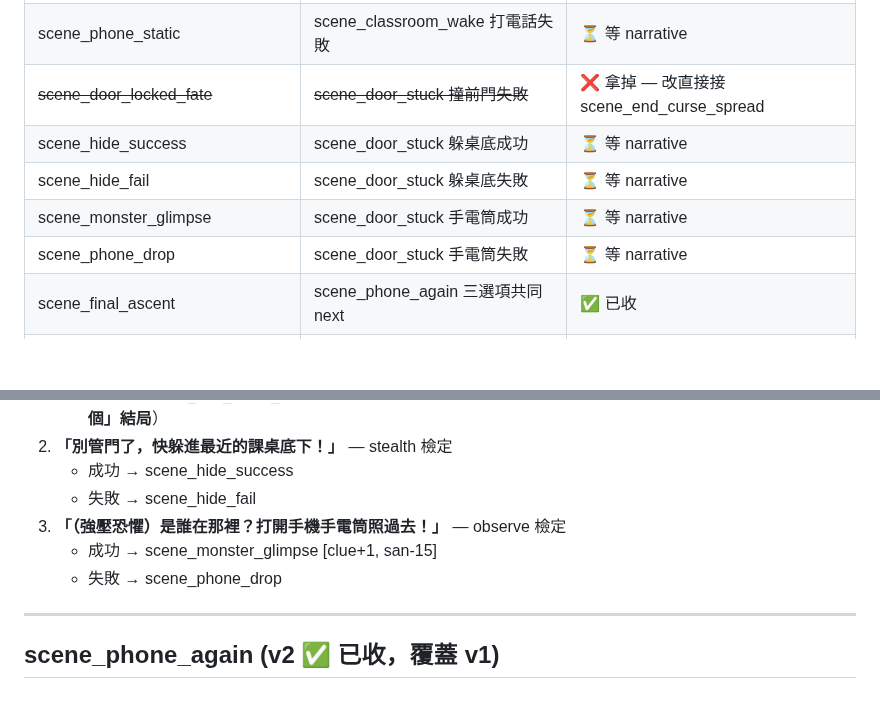
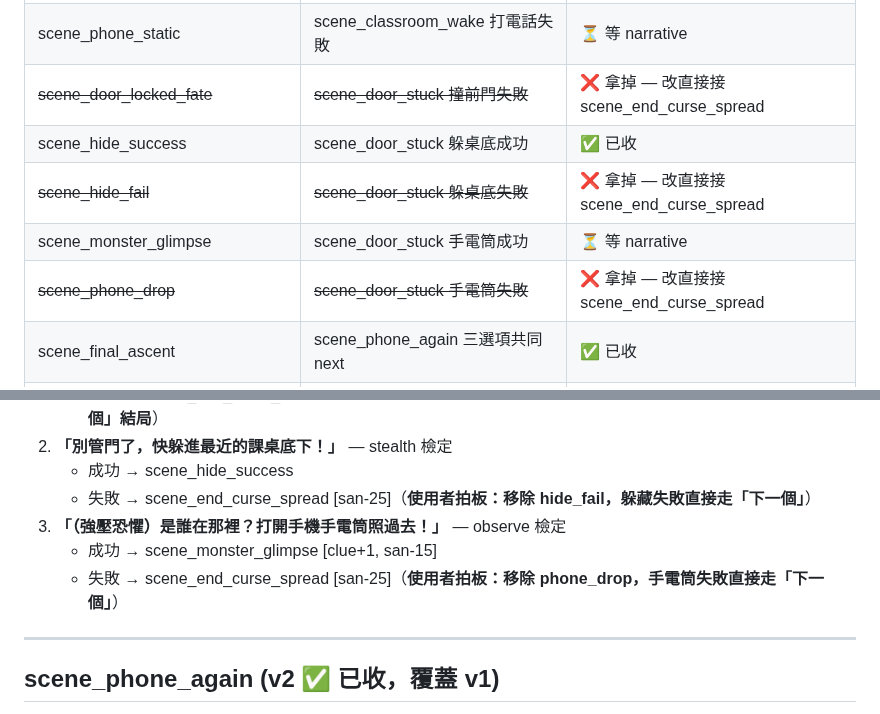
Before and after one commit to blackwing04/mobile-games, a Markdown page: docs/scenarios/ch02_school_v2_draft.md, 2 parts joined by grey strips. Rendered like a GitHub page; blank space fills up the shorter version.

```diff
--- a/docs/scenarios/ch02_school_v2_draft.md
+++ b/docs/scenarios/ch02_school_v2_draft.md
@@ -79,10 +79,10 @@ Route A 已打通 = 大部分路也打通了。其他線路用以下方式收斂
 | scene_door_stuck | scene_wait_classroom + scene_classroom_wake 撞門失敗 | ✅ 已收 |
 | scene_phone_static | scene_classroom_wake 打電話失敗 | ⏳ 等 narrative |
 | ~~scene_door_locked_fate~~ | ~~scene_door_stuck 撞前門失敗~~ | ❌ 拿掉 — 改直接接 scene_end_curse_spread |
-| scene_hide_success | scene_door_stuck 躲桌底成功 | ⏳ 等 narrative |
-| scene_hide_fail | scene_door_stuck 躲桌底失敗 | ⏳ 等 narrative |
+| scene_hide_success | scene_door_stuck 躲桌底成功 | ✅ 已收 |
+| ~~scene_hide_fail~~ | ~~scene_door_stuck 躲桌底失敗~~ | ❌ 拿掉 — 改直接接 scene_end_curse_spread |
 | scene_monster_glimpse | scene_door_stuck 手電筒成功 | ⏳ 等 narrative |
-| scene_phone_drop | scene_door_stuck 手電筒失敗 | ⏳ 等 narrative |
+| ~~scene_phone_drop~~ | ~~scene_door_stuck 手電筒失敗~~ | ❌ 拿掉 — 改直接接 scene_end_curse_spread |
 | scene_final_ascent | scene_phone_again 三選項共同 next | ✅ 已收 |
 | scene_the_climax | scene_final_ascent 兩選項 4 結果共同 next | ✅ 已收 |
 | scene_true_ending / scene_bad_ending_fall / scene_normal_ending | scene_the_climax 三選項分流 | ⚠️ Gemini 命名，整合時對應 v1 既有 scene_end_truth / scene_end_lost_soul / scene_end_rescued |
@@ -217,10 +217,10 @@ Route A 已打通 = 大部分路也打通了。其他線路用以下方式收斂
    - 失敗 → scene_end_curse_spread [san-20]（**使用者拍板：移除 door_locked_fate，撞門失敗直接走「下一個」結局**）
 2. **「別管門了，快躲進最近的課桌底下！」** — stealth 檢定
    - 成功 → scene_hide_success
-   - 失敗 → scene_hide_fail
+   - 失敗 → scene_end_curse_spread [san-25]（**使用者拍板：移除 hide_fail，躲藏失敗直接走「下一個」**）
 3. **「（強壓恐懼）是誰在那裡？打開手機手電筒照過去！」** — observe 檢定
    - 成功 → scene_monster_glimpse [clue+1, san-15]
-   - 失敗 → scene_phone_drop
+   - 失敗 → scene_end_curse_spread [san-25]（**使用者拍板：移除 phone_drop，手電筒失敗直接走「下一個」**）
 
 ---
 
```
Also changed, not shown: other parts of docs/scenarios/ch02_school_v2_draft.md (+34 -3 lines).
